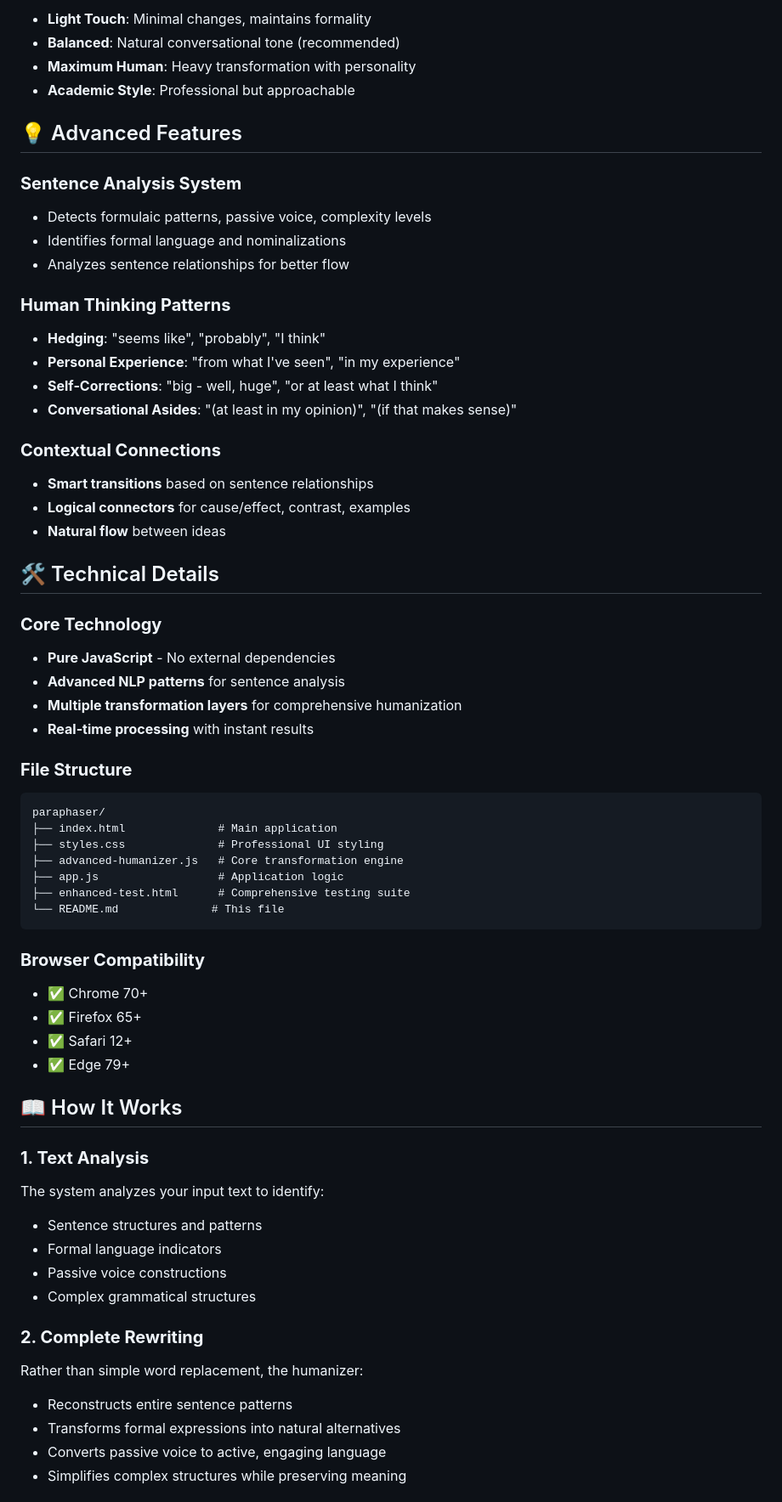
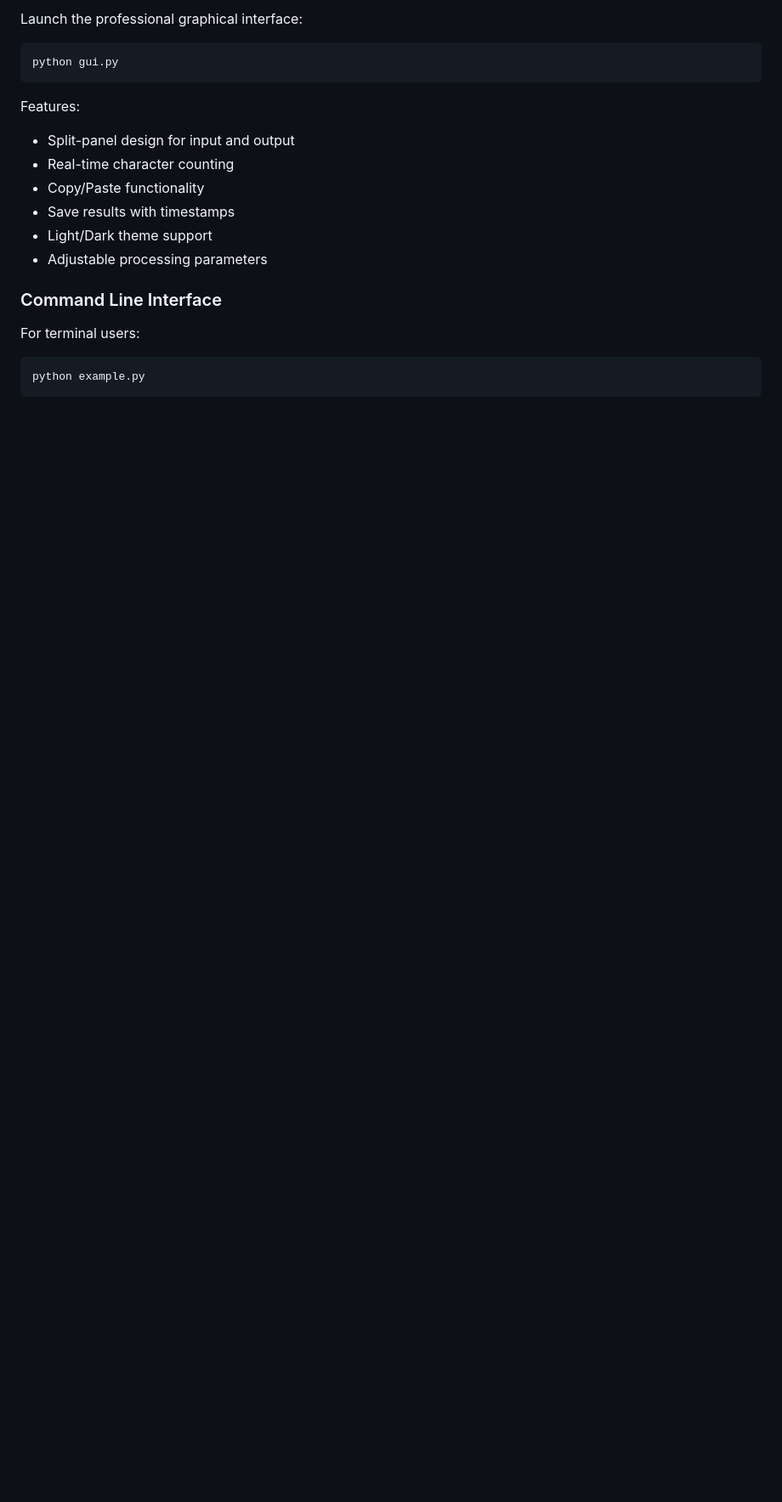
Before and after one commit to Naieem-55/humanizer, a Markdown page: README.md, the part around one of its changes. Shown at 85% size. GitHub-like rendering; blank space fills up the shorter version.

````diff
--- a/README.md
+++ b/README.md
@@ -65,65 +43,23 @@ Transform AI-generated text into natural, conversational writing that passes det
 
-- **Light Touch**: Minimal changes, maintains formality
-- **Balanced**: Natural conversational tone (recommended)
-- **Maximum Human**: Heavy transformation with personality
-- **Academic Style**: Professional but approachable
+Launch the professional graphical interface:
 
-## 💡 Advanced Features
-
-### **Sentence Analysis System**
-- Detects formulaic patterns, passive voice, complexity levels
-- Identifies formal language and nominalizations
-- Analyzes sentence relationships for better flow
-
-### **Human Thinking Patterns**
-- **Hedging**: "seems like", "probably", "I think"
-- **Personal Experience**: "from what I've seen", "in my experience"
-- **Self-Corrections**: "big - well, huge", "or at least what I think"
-- **Conversational Asides**: "(at least in my opinion)", "(if that makes sense)"
-
-### **Contextual Connections**
-- **Smart transitions** based on sentence relationships
-- **Logical connectors** for cause/effect, contrast, examples
-- **Natural flow** between ideas
-
-## 🛠️ Technical Details
-
-### **Core Technology**
-- **Pure JavaScript** - No external dependencies
-- **Advanced NLP patterns** for sentence analysis
-- **Multiple transformation layers** for comprehensive humanization
-- **Real-time processing** with instant results
-
-### **File Structure**
-```
-paraphaser/
-├── index.html              # Main application
-├── styles.css              # Professional UI styling
-├── advanced-humanizer.js   # Core transformation engine
-├── app.js                  # Application logic
-├── enhanced-test.html      # Comprehensive testing suite
-└── README.md              # This file
+```bash
+python gui.py
 ```
 
-### **Browser Compatibility**
-- ✅ Chrome 70+
-- ✅ Firefox 65+
-- ✅ Safari 12+
-- ✅ Edge 79+
+Features:
+- Split-panel design for input and output
+- Real-time character counting
+- Copy/Paste functionality
+- Save results with timestamps
+- Light/Dark theme support
+- Adjustable processing parameters
 
-## 📖 How It Works
+### Command Line Interface
 
-### **1. Text Analysis**
-The system analyzes your input text to identify:
-- Sentence structures and patterns
-- Formal language indicators
-- Passive voice constructions
-- Complex grammatical structures
+For terminal users:
 
-### **2. Complete Rewriting**
-Rather than simple word replacement, the humanizer:
-- Reconstructs entire sentence patterns
-- Transforms formal expressions into natural alternatives
-- Converts passive voice to active, engaging language
-- Simplifies complex structures while preserving meaning
+```bash
+python example.py
+```
 
````
Also changed, not shown: other parts of README.md (+153 -90 lines).
